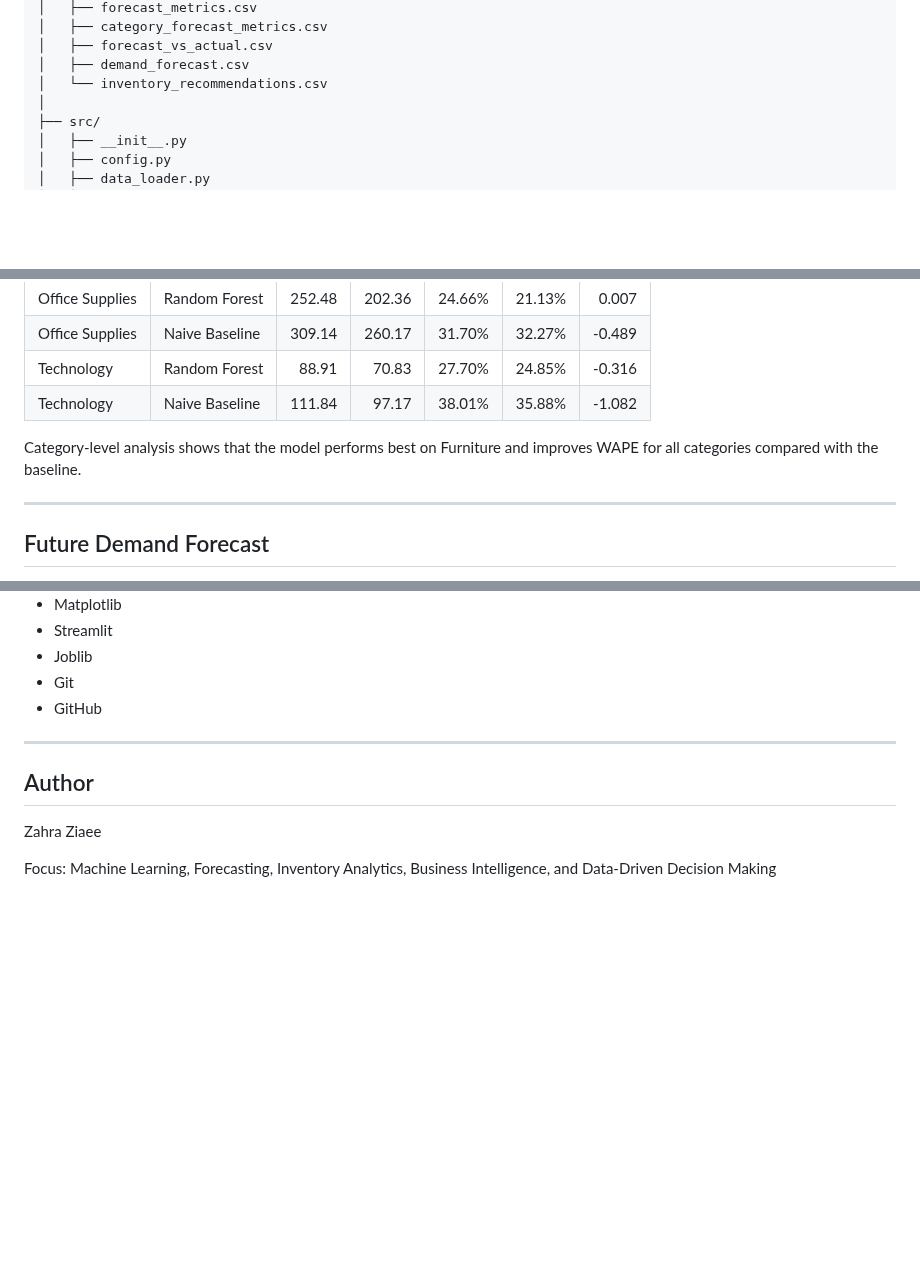
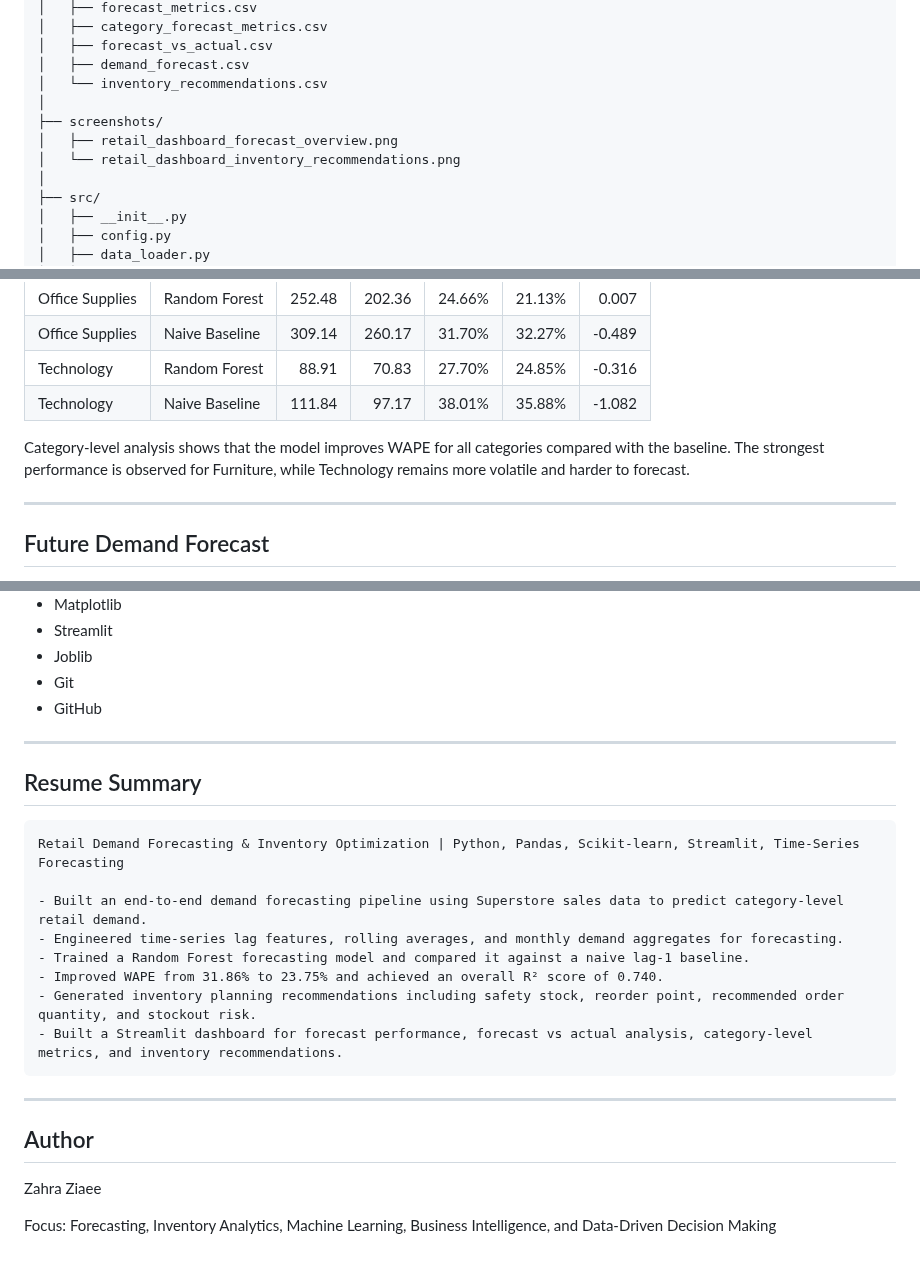
Before and after one commit to Zahra-ziaee/retail-demand-forecasting, a Markdown page: README.md, 3 parts joined by grey strips. Rendered like a GitHub page; blank space fills up the shorter version.

````diff
--- a/README.md
+++ b/README.md
@@ -104,6 +104,10 @@ retail-demand-forecasting/
 │   ├── forecast_vs_actual.csv
 │   ├── demand_forecast.csv
 │   └── inventory_recommendations.csv
+│
+├── screenshots/
+│   ├── retail_dashboard_forecast_overview.png
+│   └── retail_dashboard_inventory_recommendations.png
 │
 ├── src/
 │   ├── __init__.py
@@ -266,7 +270,7 @@ This means the model reduced the overall weighted absolute percentage error comp
 | Technology | Random Forest | 88.91 | 70.83 | 27.70% | 24.85% | -0.316 |
 | Technology | Naive Baseline | 111.84 | 97.17 | 38.01% | 35.88% | -1.082 |
 
-Category-level analysis shows that the model performs best on Furniture and improves WAPE for all categories compared with the baseline.
+Category-level analysis shows that the model improves WAPE for all categories compared with the baseline. The strongest performance is observed for Furniture, while Technology remains more volatile and harder to forecast.
 
 ---
 
@@ -515,8 +534,24 @@ Planned next steps:
 
 ---
 
+## Resume Summary
+
+```text
+Retail Demand Forecasting & Inventory Optimization | Python, Pandas, Scikit-learn, Streamlit, Time-Series Forecasting
+
+- Built an end-to-end demand forecasting pipeline using Superstore sales data to predict category-level retail demand.
+- Engineered time-series lag features, rolling averages, and monthly demand aggregates for forecasting.
+- Trained a Random Forest forecasting model and compared it against a naive lag-1 baseline.
+- Improved WAPE from 31.86% to 23.75% and achieved an overall R² score of 0.740.
+- Generated inventory planning recommendations including safety stock, reorder point, recommended order quantity, and stockout risk.
+- Built a Streamlit dashboard for forecast performance, forecast vs actual analysis, category-level metrics, and inventory recommendations.
+```
+
+---
+
 ## Author
 
 Zahra Ziaee
 
-Focus: Machine Learning, Forecasting, Inventory Analytics, Business Intelligence, and Data-Driven Decision Making
+
+Focus: Forecasting, Inventory Analytics, Machine Learning, Business Intelligence, and Data-Driven Decision Making
````
Also changed, not shown: other parts of README.md (+16 -1 lines), screenshots/retail_dashboard_forecast_overview.png (added), screenshots/retail_dashboard_inventory_recommendations.png (added).
